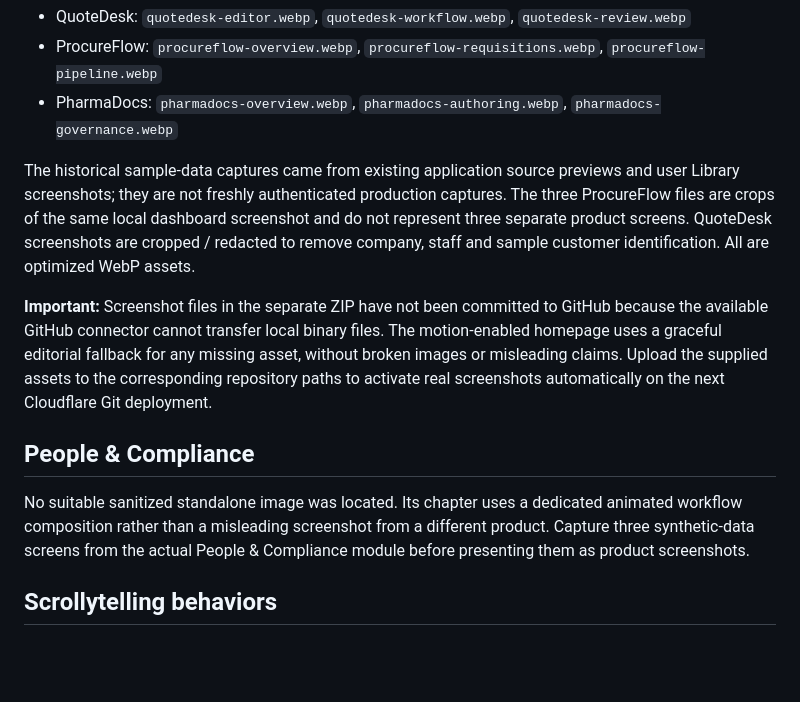
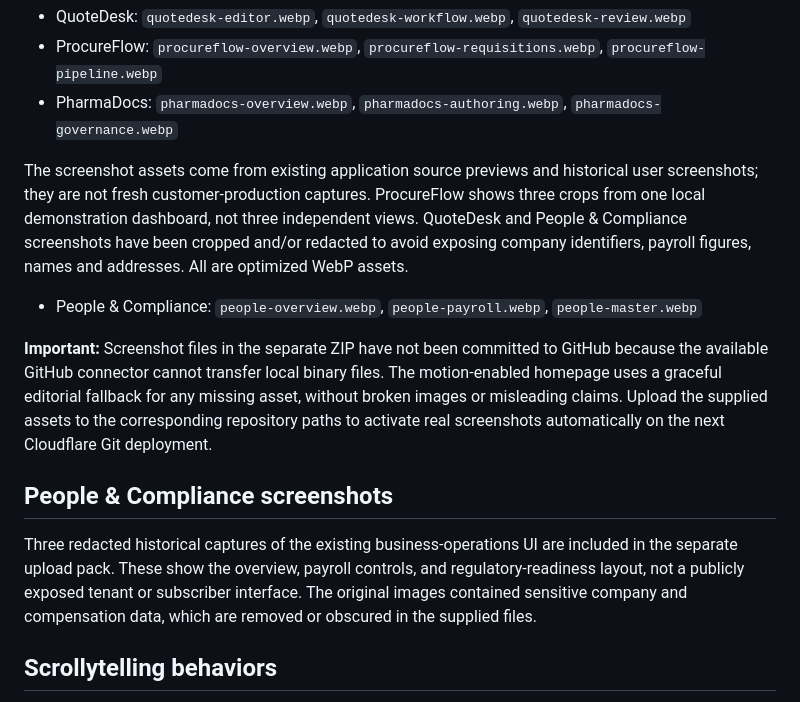
Before and after one commit to Sajeer-khan/CoreDraft-Website, a Markdown page: PRODUCT_STORYBOARD.md, the part around the change. Rendered like a GitHub page; blank space fills up the shorter version.

Commit message:
Document additional anonymized People & Compliance UI screenshot sources

```diff
--- a/PRODUCT_STORYBOARD.md
+++ b/PRODUCT_STORYBOARD.md
@@ -25,13 +25,15 @@ The repository homepage and motion engine support the following assets. They are
 - ProcureFlow: `procureflow-overview.webp`, `procureflow-requisitions.webp`, `procureflow-pipeline.webp`
 - PharmaDocs: `pharmadocs-overview.webp`, `pharmadocs-authoring.webp`, `pharmadocs-governance.webp`
 
-The historical sample-data captures came from existing application source previews and user Library screenshots; they are not freshly authenticated production captures. The three ProcureFlow files are crops of the same local dashboard screenshot and do not represent three separate product screens. QuoteDesk screenshots are cropped / redacted to remove company, staff and sample customer identification. All are optimized WebP assets.
+The screenshot assets come from existing application source previews and historical user screenshots; they are not fresh customer-production captures. ProcureFlow shows three crops from one local demonstration dashboard, not three independent views. QuoteDesk and People & Compliance screenshots have been cropped and/or redacted to avoid exposing company identifiers, payroll figures, names and addresses. All are optimized WebP assets.
+
+- People & Compliance: `people-overview.webp`, `people-payroll.webp`, `people-master.webp`
 
 **Important:** Screenshot files in the separate ZIP have not been committed to GitHub because the available GitHub connector cannot transfer local binary files. The motion-enabled homepage uses a graceful editorial fallback for any missing asset, without broken images or misleading claims. Upload the supplied assets to the corresponding repository paths to activate real screenshots automatically on the next Cloudflare Git deployment.
 
-## People & Compliance
+## People & Compliance screenshots
 
-No suitable sanitized standalone image was located. Its chapter uses a dedicated animated workflow composition rather than a misleading screenshot from a different product. Capture three synthetic-data screens from the actual People & Compliance module before presenting them as product screenshots.
+Three redacted historical captures of the existing business-operations UI are included in the separate upload pack. These show the overview, payroll controls, and regulatory-readiness layout, not a publicly exposed tenant or subscriber interface. The original images contained sensitive company and compensation data, which are removed or obscured in the supplied files.
 
 ## Scrollytelling behaviors
 
```
